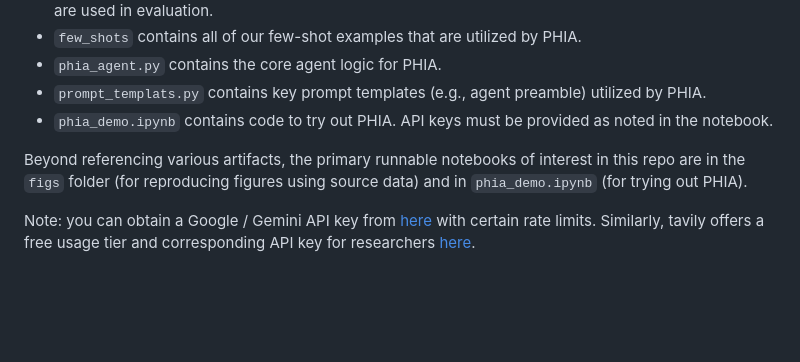
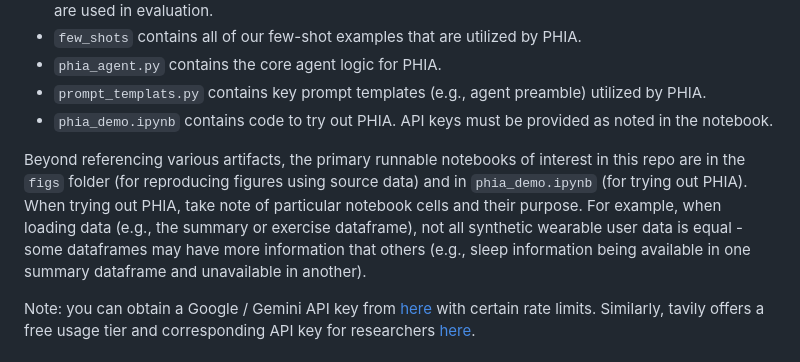
Before and after one commit to hrakashchauhan/phia-health-insights, a Markdown page: README.md, the part around the change. Drawn GitHub-style; blank space fills up the shorter version.

```diff
--- a/README.md
+++ b/README.md
@@ -32,7 +32,7 @@ Notable parts of our repo is as follows:
 - `prompt_templats.py` contains key prompt templates (e.g., agent preamble) utilized by PHIA.
 - `phia_demo.ipynb` contains code to try out PHIA. API keys must be provided as noted in the notebook.
 
-Beyond referencing various artifacts, the primary runnable notebooks of interest in this repo are in the `figs` folder (for reproducing figures using source data) and in `phia_demo.ipynb` (for trying out PHIA).
+Beyond referencing various artifacts, the primary runnable notebooks of interest in this repo are in the `figs` folder (for reproducing figures using source data) and in `phia_demo.ipynb` (for trying out PHIA). When trying out PHIA, take note of particular notebook cells and their purpose. For example, when loading data (e.g., the summary or exercise dataframe), not all synthetic wearable user data is equal - some dataframes may have more information that others (e.g., sleep information being available in one summary dataframe and unavailable in another).
 
 Note: you can obtain a Google / Gemini API key from [here](https://aistudio.google.com) with certain rate limits. Similarly, tavily offers a free usage tier and corresponding API key for researchers [here](https://www.tavily.com/#pricing).
 
```
